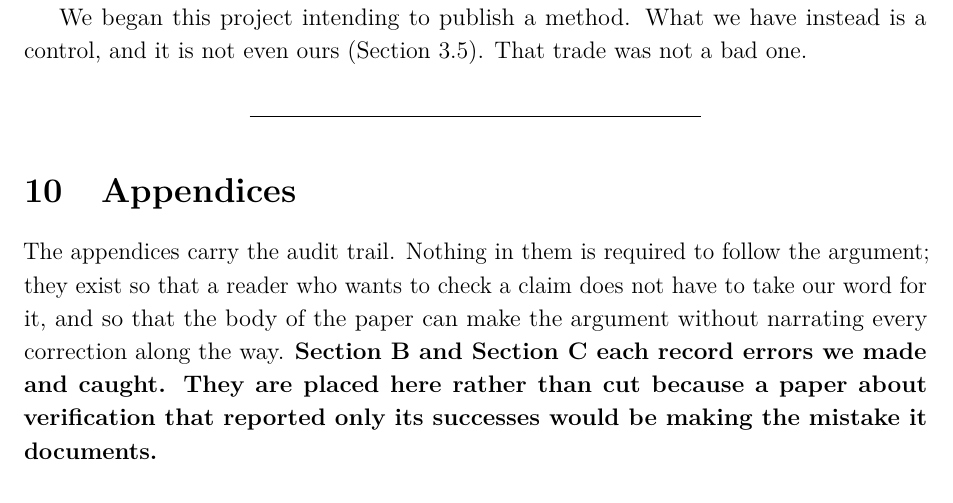
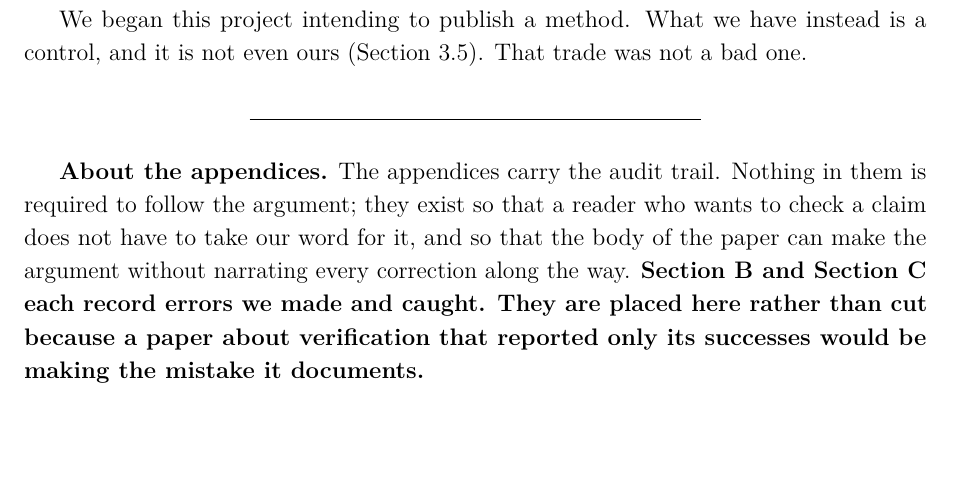
Before and after one commit to amacias-afma/01_four_findings_var_audit, a LaTeX paper (main.tex, which reads paper/tex/sections/09-conclusion.tex): part of page 16 of 22, cut so that both start at the same text, the shorter picture padded with empty space. Compiled offline with pdfLaTeX; a LaTeX package or settings file that is missing is left out.

Commit message:
U8: drop the stray '# Appendices' heading that printed as section 10
Co-Authored-By: Claude Sonnet 5.5 <noreply@anthropic.com>
Claude-Session: https://claude.ai/code/session_01CZrUcfzi5DEir746zeH6vg

```diff
--- a/paper/tex/sections/09-conclusion.tex
+++ b/paper/tex/sections/09-conclusion.tex
@@ -29,9 +29,7 @@ is not even ours (\Cref{sec:synthetic}). That trade was not a bad one.
 
 \begin{center}\rule{0.5\linewidth}{0.5pt}\end{center}
 
-\section{Appendices}\label{appendices}
-
-The appendices carry the audit trail. Nothing in them is required to follow the argument; they
+\textbf{About the appendices.} The appendices carry the audit trail. Nothing in them is required to follow the argument; they
 exist so that a reader who wants to check a claim does not have to take our word for it, and so
 that the body of the paper can make the argument without narrating every correction along the
 way. \textbf{\Cref{app:corrections} and \Cref{app:citations} each record errors we made and caught. They are placed here
```
Also changed, not shown: paper/draft-v1.md (+1 -3 lines).
